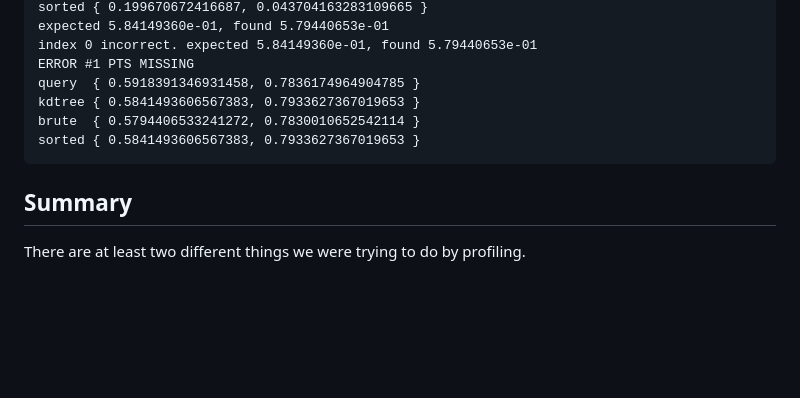
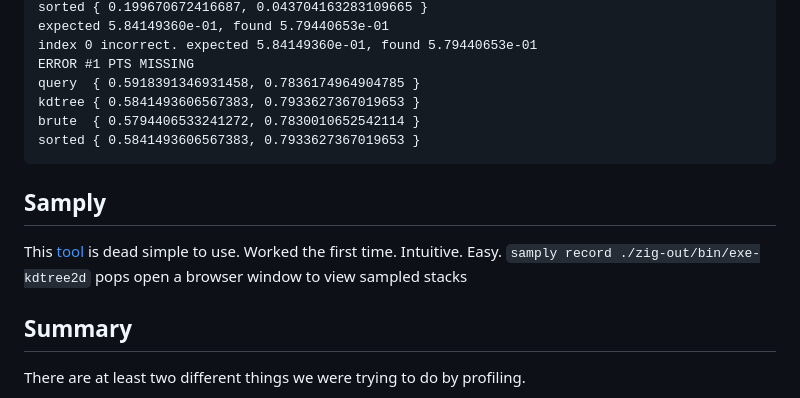
Before and after one commit to colemanbroad/tracker, a Markdown page: notes/notes.md, the part around the change. GitHub-like rendering; blank space fills up the shorter version.

Commit message:
Introduce samply profiler.

````diff
--- a/notes/notes.md
+++ b/notes/notes.md
@@ -286,6 +286,11 @@ brute  { 0.5794406533241272, 0.7830010652542114 }
 sorted { 0.5841493606567383, 0.7933627367019653 }
 ```
 
+## Samply
+
+This [tool](https://github.com/mstange/samply) is dead simple to use. Worked the first time. Intuitive. Easy.
+`samply record ./zig-out/bin/exe-kdtree2d` pops open a browser window to view sampled stacks
+
 ## Summary
 
 There are at least two different things we were trying to do by profiling.
````
